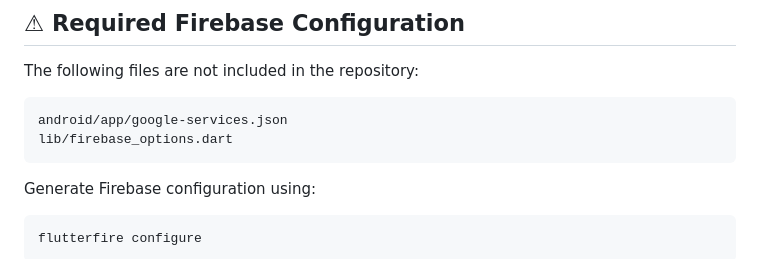
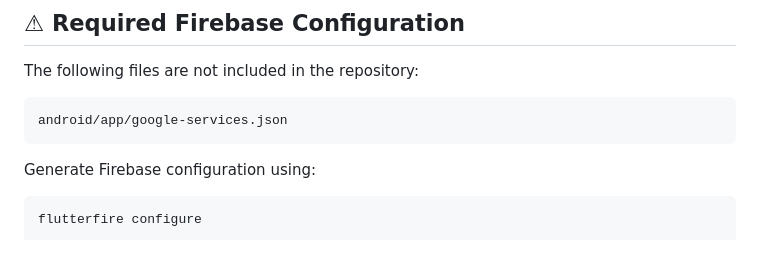
Before and after one commit to dxmebladd/RunQuest, a Markdown page: README.md, the part around the change. Drawn GitHub-style.

````diff
--- a/README.md
+++ b/README.md
@@ -156,7 +156,6 @@ The following files are not included in the repository:
 
 ```text
 android/app/google-services.json
-lib/firebase_options.dart
 ```
 
 Generate Firebase configuration using:
````
